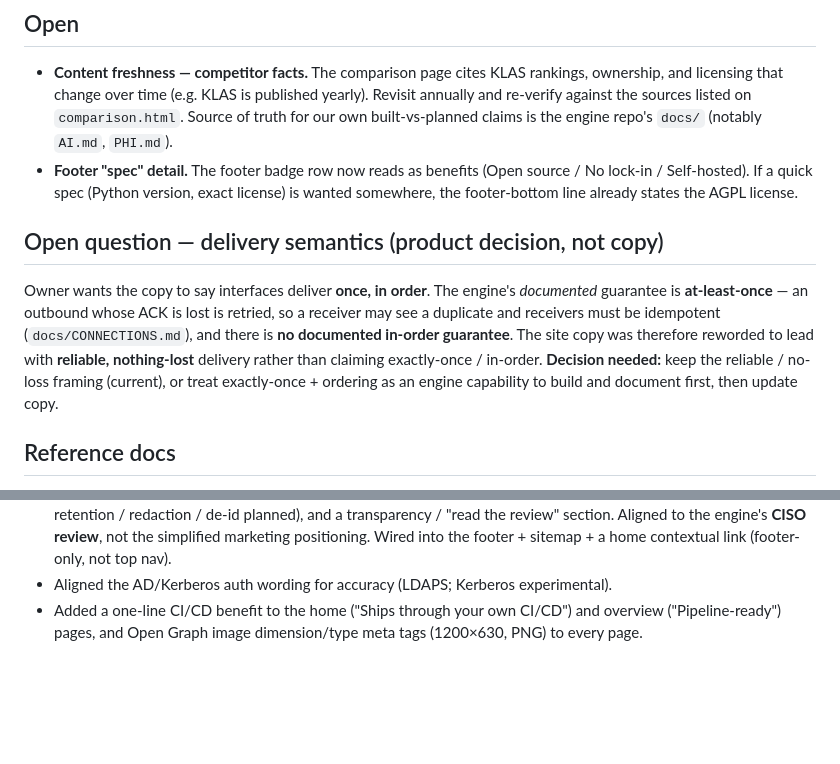
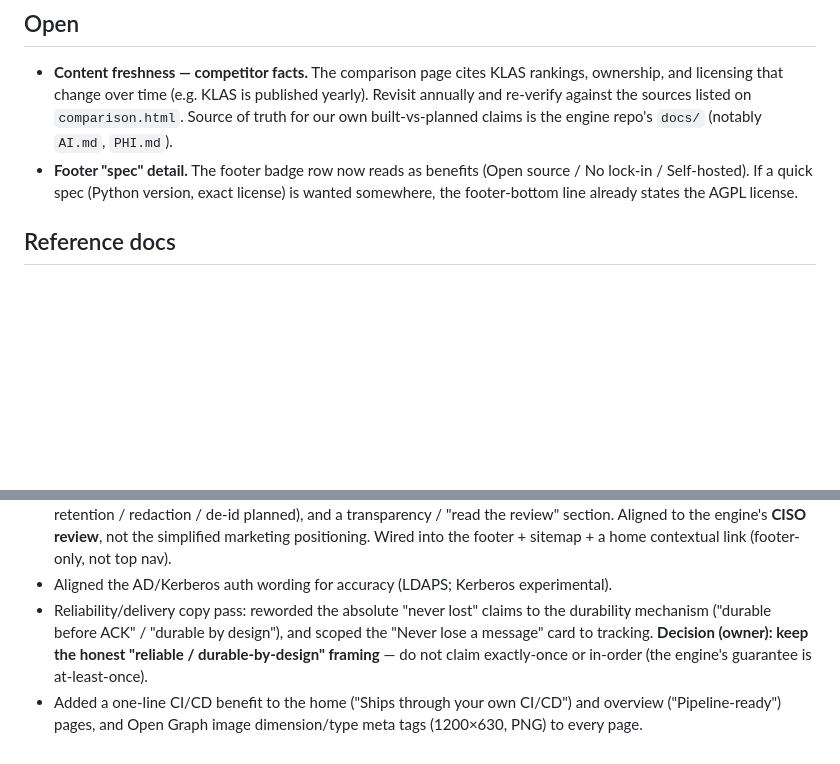
Before and after one commit to wshallwshall/messagefoundry-website, a Markdown page: docs/TODO.md, 2 parts joined by grey strips. Drawn GitHub-style; blank space fills up the shorter version.

Commit message:
docs(TODO): resolve delivery-semantics question — keep reliable framing
Owner confirmed: keep the honest "reliable / durable-by-design" delivery
copy; do not claim exactly-once or in-order (engine is at-least-once).

Co-Authored-By: Claude Opus 4.8 (1M context) <noreply@anthropic.com>

```diff
--- a/docs/TODO.md
+++ b/docs/TODO.md
@@ -11,15 +11,6 @@ Living list of follow-ups for the marketing site. Keep it short; delete items wh
 - **Footer "spec" detail.** The footer badge row now reads as benefits (Open source / No
   lock-in / Self-hosted). If a quick spec (Python version, exact license) is wanted somewhere,
   the footer-bottom line already states the AGPL license.
-
-## Open question — delivery semantics (product decision, not copy)
-
-Owner wants the copy to say interfaces deliver **once, in order**. The engine's *documented* guarantee
-is **at-least-once** — an outbound whose ACK is lost is retried, so a receiver may see a duplicate and
-receivers must be idempotent (`docs/CONNECTIONS.md`), and there is **no documented in-order guarantee**.
-The site copy was therefore reworded to lead with **reliable, nothing-lost** delivery rather than
-claiming exactly-once / in-order. **Decision needed:** keep the reliable / no-loss framing (current),
-or treat exactly-once + ordering as an engine capability to build and document first, then update copy.
 
 ## Reference docs
 
@@ -84,6 +75,10 @@ into the top nav (kept footer-only to avoid a 7th crowded nav item).
   "read the review" section. Aligned to the engine's **CISO review**, not the simplified marketing
   positioning. Wired into the footer + sitemap + a home contextual link (footer-only, not top nav).
 - Aligned the AD/Kerberos auth wording for accuracy (LDAPS; Kerberos experimental).
+- Reliability/delivery copy pass: reworded the absolute "never lost" claims to the durability
+  mechanism ("durable before ACK" / "durable by design"), and scoped the "Never lose a message" card
+  to tracking. **Decision (owner): keep the honest "reliable / durable-by-design" framing** — do not
+  claim exactly-once or in-order (the engine's guarantee is at-least-once).
 - Added a one-line CI/CD benefit to the home ("Ships through your own CI/CD") and overview
   ("Pipeline-ready") pages, and Open Graph image dimension/type meta tags (1200×630, PNG) to every
   page.
```
